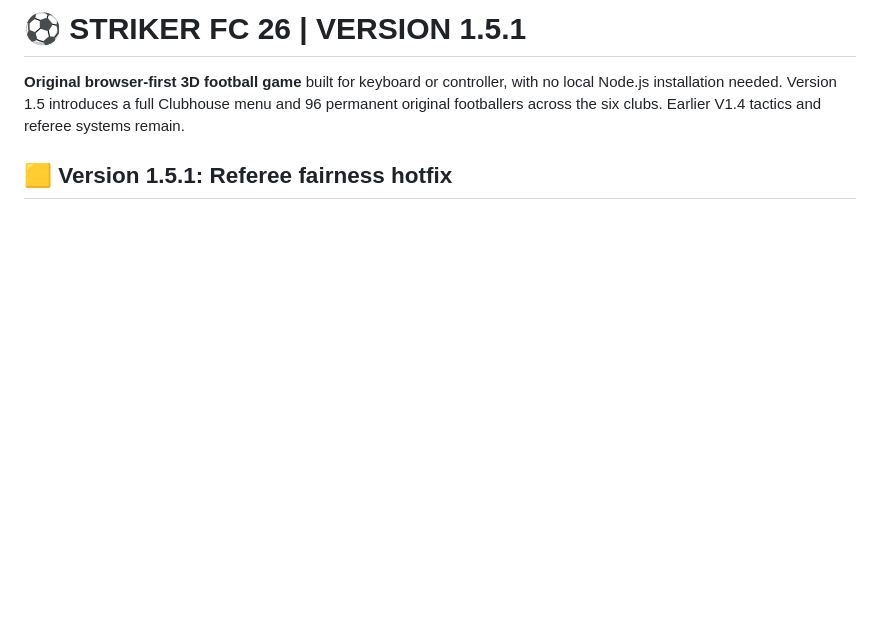
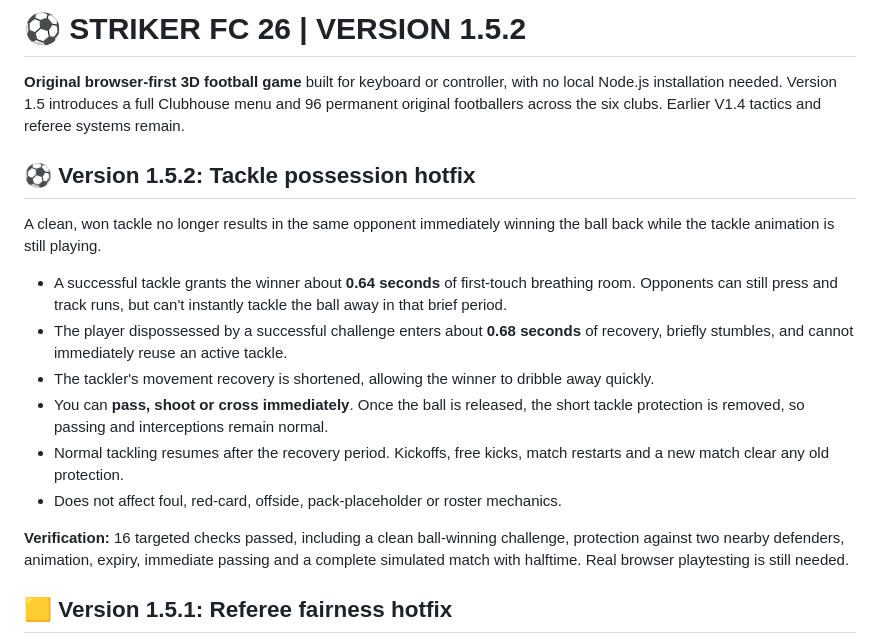
Before and after one commit to jdarkyeka6/StrikerFC26, a Markdown page: README.md, the part around the change. GitHub-like rendering; blank space fills up the shorter version.

Commit message:
Document V1.5.2 successful tackle possession window and recovery

```diff
--- a/README.md
+++ b/README.md
@@ -1,6 +1,19 @@
-# ⚽ STRIKER FC 26 | VERSION 1.5.1
+# ⚽ STRIKER FC 26 | VERSION 1.5.2
 
 **Original browser-first 3D football game** built for keyboard or controller, with no local Node.js installation needed. Version 1.5 introduces a full Clubhouse menu and 96 permanent original footballers across the six clubs. Earlier V1.4 tactics and referee systems remain.
+
+## ⚽ Version 1.5.2: Tackle possession hotfix
+
+A clean, won tackle no longer results in the same opponent immediately winning the ball back while the tackle animation is still playing.
+
+- A successful tackle grants the winner about **0.64 seconds** of first-touch breathing room. Opponents can still press and track runs, but can't instantly tackle the ball away in that brief period.
+- The player dispossessed by a successful challenge enters about **0.68 seconds** of recovery, briefly stumbles, and cannot immediately reuse an active tackle.
+- The tackler's movement recovery is shortened, allowing the winner to dribble away quickly.
+- You can **pass, shoot or cross immediately**. Once the ball is released, the short tackle protection is removed, so passing and interceptions remain normal.
+- Normal tackling resumes after the recovery period. Kickoffs, free kicks, match restarts and a new match clear any old protection.
+- Does not affect foul, red-card, offside, pack-placeholder or roster mechanics.
+
+**Verification:** 16 targeted checks passed, including a clean ball-winning challenge, protection against two nearby defenders, animation, expiry, immediate passing and a complete simulated match with halftime. Real browser playtesting is still needed.
 
 ## 🟨 Version 1.5.1: Referee fairness hotfix
 
```
